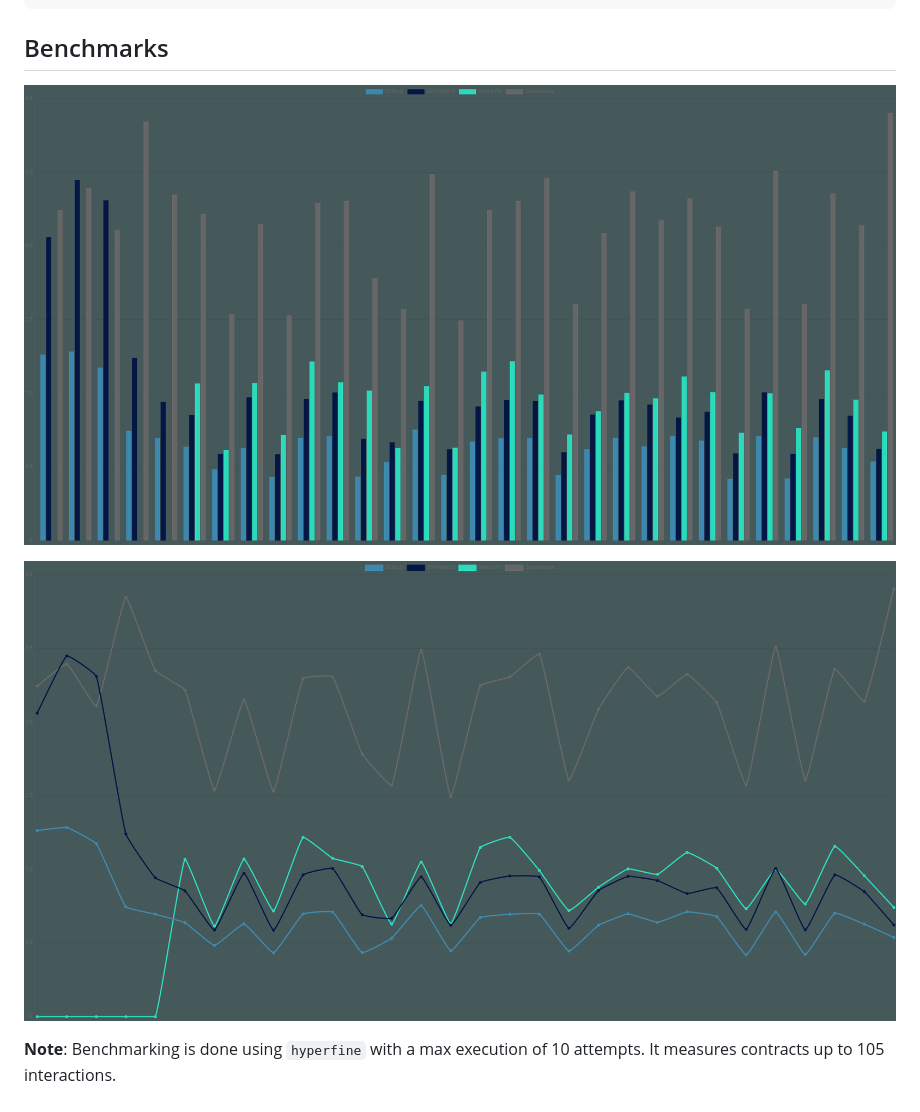
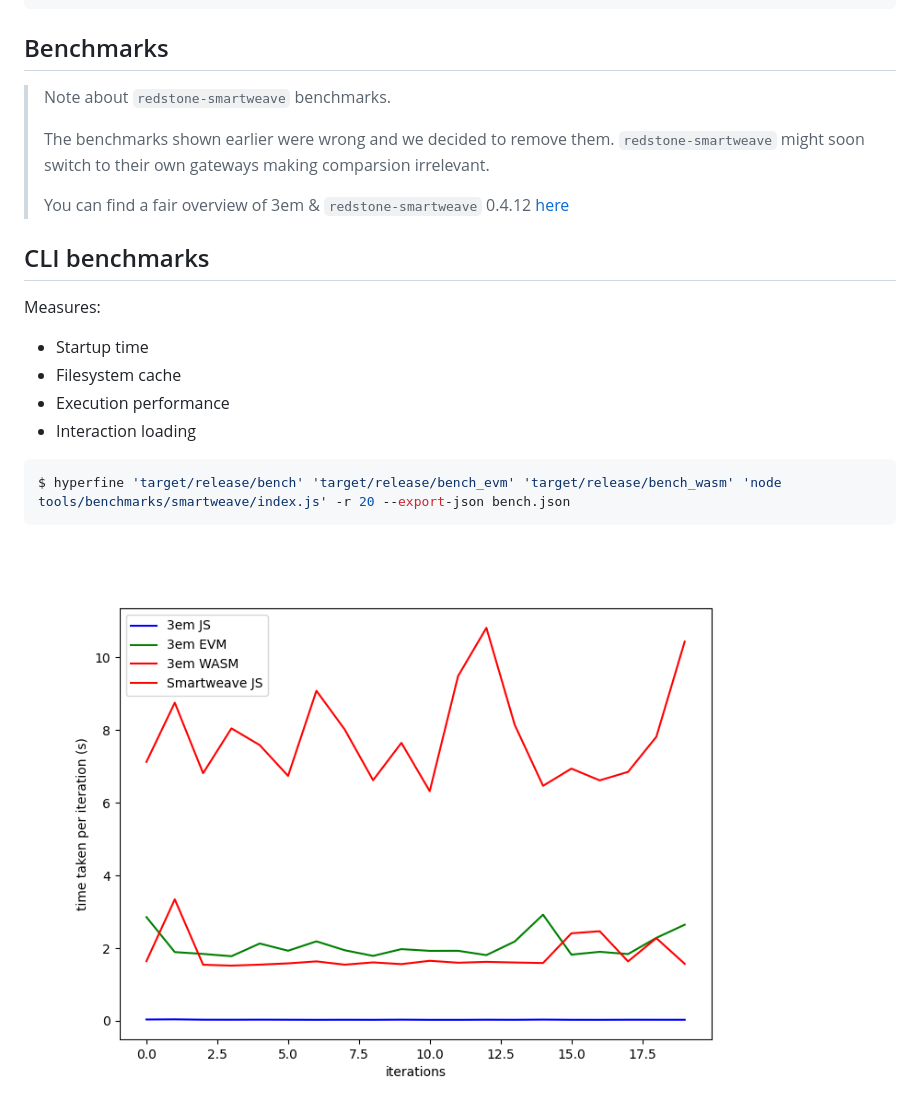
Before and after one commit to three-em/3em, a Markdown page: README.md, the part around one of its changes. Drawn GitHub-style; pictures changed too: bench.png (added).

````diff
--- a/README.md
+++ b/README.md
@@ -43,8 +43,25 @@ iwr https://3em.dev/install.ps1 -useb | iex
 
 ## Benchmarks
 
-![Bar chart benchmark](./data/benchmark_bar.png)
+> Note about `redstone-smartweave` benchmarks.
+>
+> The benchmarks shown earlier were wrong and we decided to remove them.
+> `redstone-smartweave` might soon switch to their own gateways making comparsion irrelevant.
+>
+> You can find a fair overview of 3em & `redstone-smartweave` 0.4.12 [here](https://github.com/littledivy/3em_redstone_benchmarks)
 
-![Line chart benchmark](./data/benchmark_line.png)
 
-**Note**: Benchmarking is done using `hyperfine` with a max execution of 10 attempts. It measures contracts up to 105 interactions.
+## CLI benchmarks
+
+Measures:
+* Startup time
+* Filesystem cache
+* Execution performance
+* Interaction loading
+
+```bash
+$ hyperfine 'target/release/bench' 'target/release/bench_evm' 'target/release/bench_wasm' 'node tools/benchmarks/smartweave/index.js' -r 20 --export-json bench.json
+```
+
+![](bench.png)
+
````
Also changed, not shown: other parts of README.md (+18 -0 lines), bench2.png (added), 10 other files.
